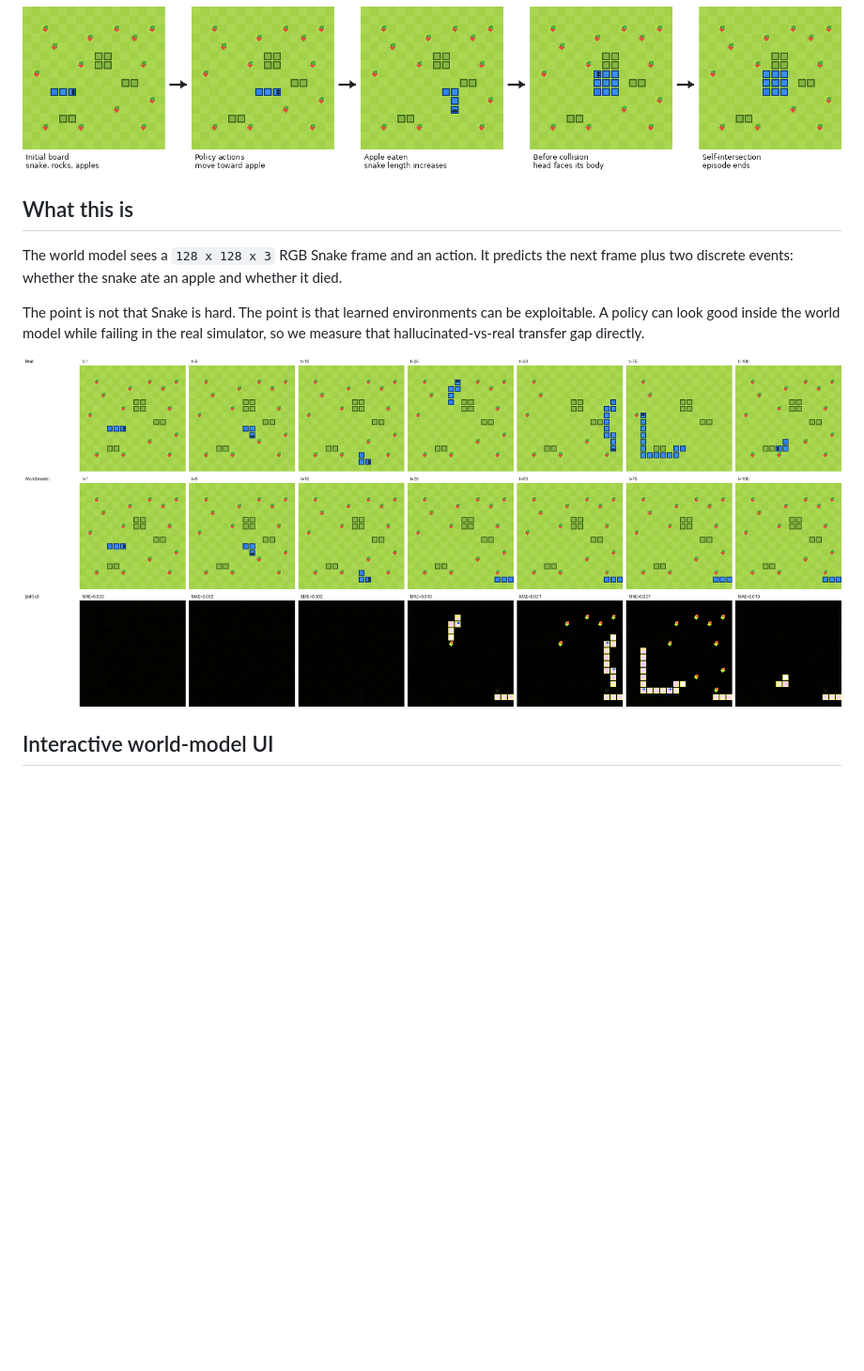
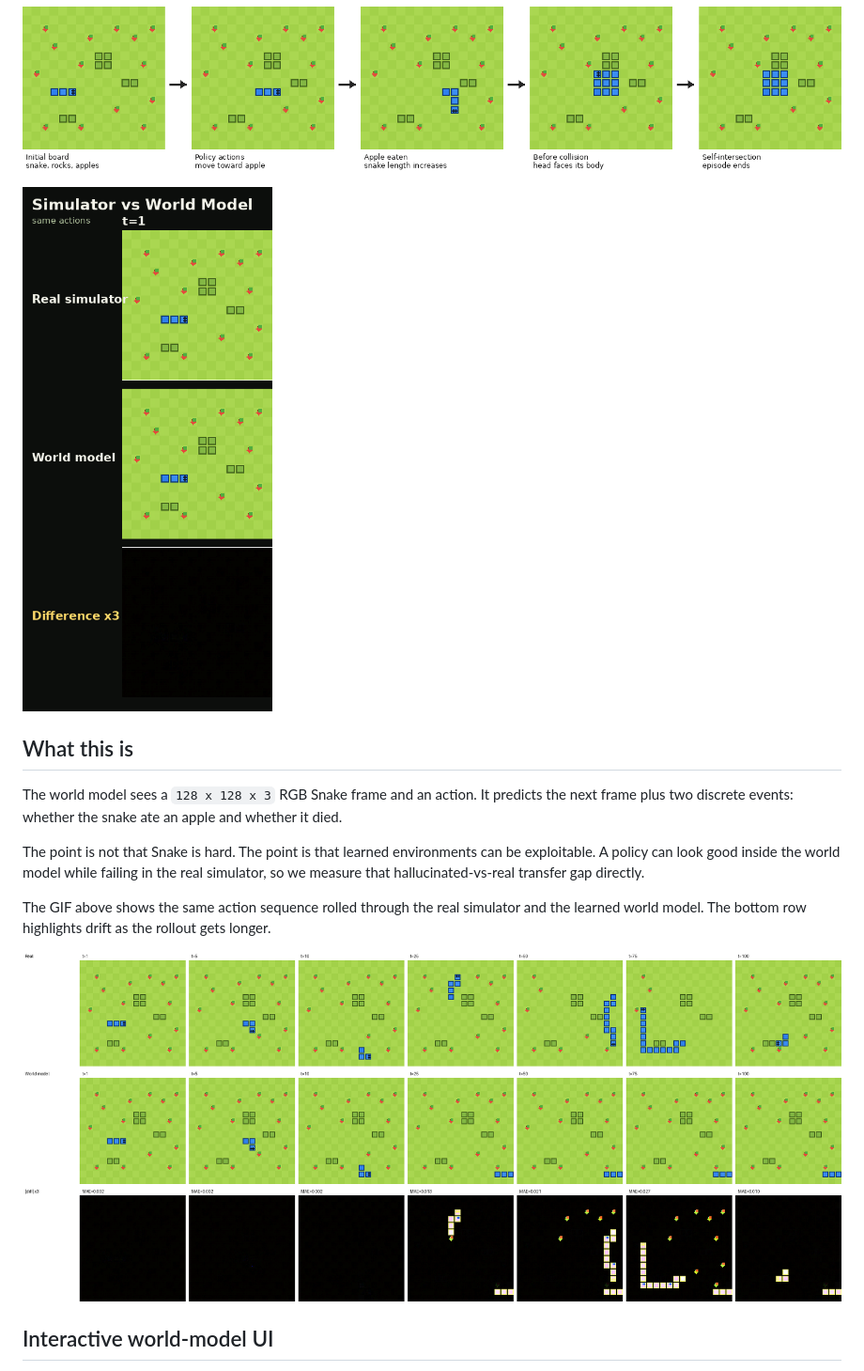
Before and after one commit to Infiputer/snake-hallucinated-worlds, a Markdown page: README.md, the part around the change. Shown: that part at 94% size. GitHub-like rendering; pictures changed too: images/wm_vs_sim_rollout.gif (added); blank space fills up the shorter version.

Commit message:
Add animated rollout comparison

```diff
--- a/README.md
+++ b/README.md
@@ -8,13 +8,17 @@ This repo is a small, visual world-model research project. We train a Snake vide
 
 ![Snake simulator sequence](images/snake_environment_sequence.png)
 
+![Animated simulator versus world-model rollout](images/wm_vs_sim_rollout.gif)
+
 ## What this is
 
 The world model sees a `128 x 128 x 3` RGB Snake frame and an action. It predicts the next frame plus two discrete events: whether the snake ate an apple and whether it died.
 
 The point is not that Snake is hard. The point is that learned environments can be exploitable. A policy can look good inside the world model while failing in the real simulator, so we measure that hallucinated-vs-real transfer gap directly.
 
-![World-model rollout versus simulator](images/wm_vs_sim_rollout.png)
+The GIF above shows the same action sequence rolled through the real simulator and the learned world model. The bottom row highlights drift as the rollout gets longer.
+
+![World-model rollout grid](images/wm_vs_sim_rollout.png)
 
 ## Interactive world-model UI
 
```
